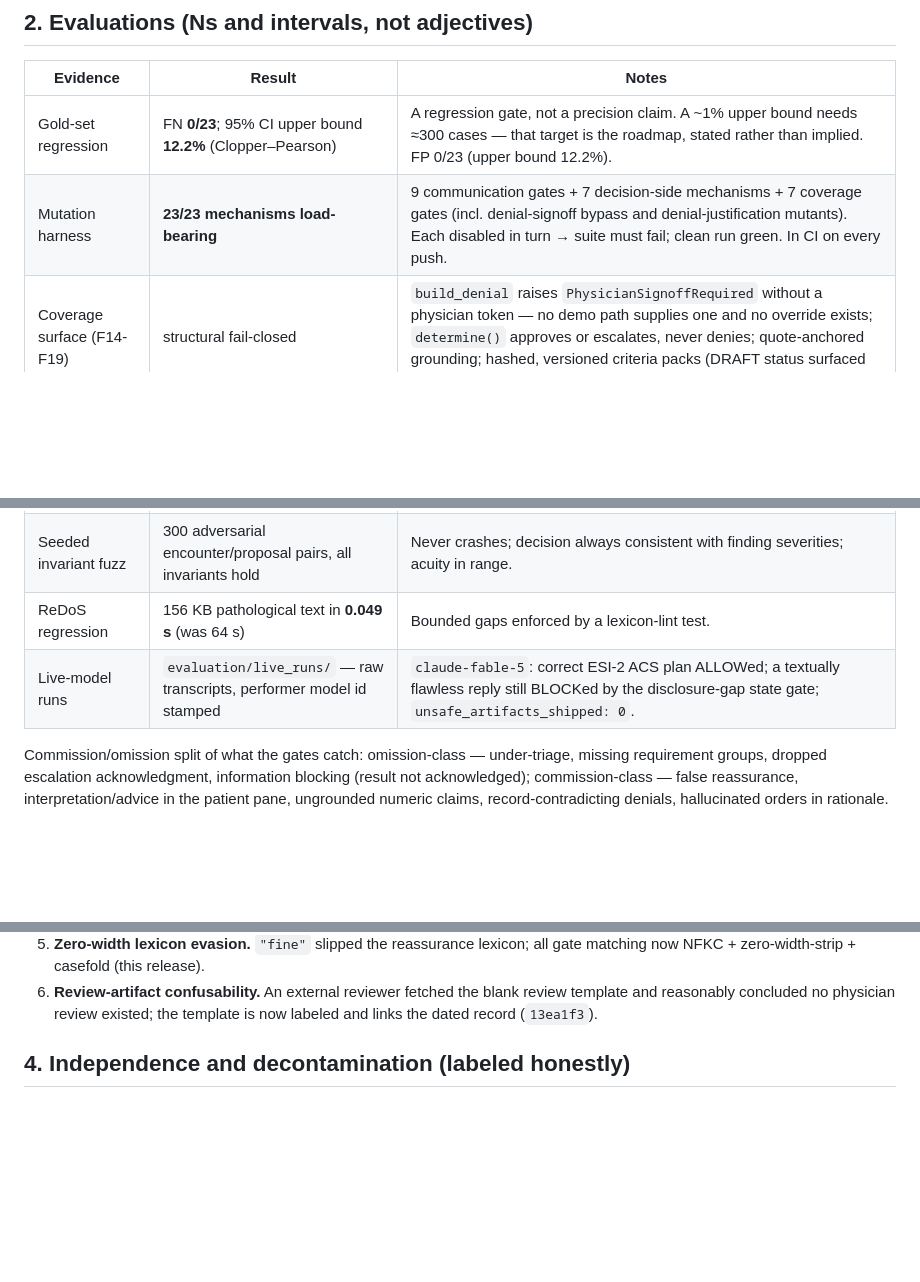
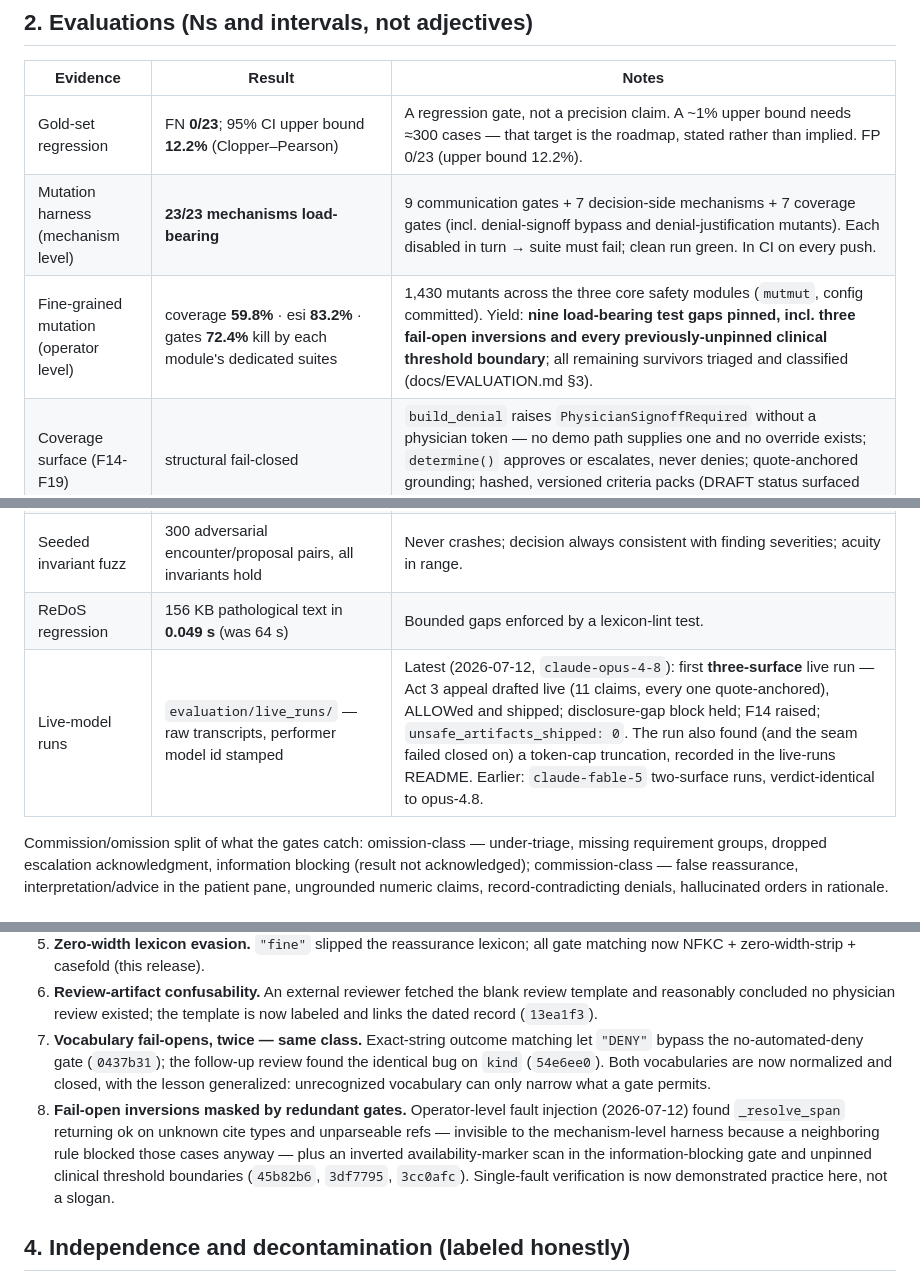
Before and after one commit to GOATnote-Inc/abridge, a Markdown page: docs/SYSTEM_CARD.md, 3 parts joined by grey strips. Drawn GitHub-style; blank space fills up the shorter version.

Commit message:
docs(card): system card catches up with today's evidence
Section 2 gains the operator-level mutation row (1,430 mutants across
the three core safety modules; per-module kill rates; nine pinned gaps
incl. three fail-open inversions) and the live-runs row now leads with
the first three-surface run. Section 3's negative-findings ledger gains
the two newest failure classes on the record: the twice-found
vocabulary fail-open (outcome, then kind — same bug class, lesson
generalized) and the redundant-gate-masked inversions that fault
injection surfaced. make check green.

Co-Authored-By: Claude Fable 5 <noreply@anthropic.com>

```diff
--- a/docs/SYSTEM_CARD.md
+++ b/docs/SYSTEM_CARD.md
@@ -37,13 +37,14 @@ omission-class harms.
 | Evidence | Result | Notes |
 |---|---|---|
 | Gold-set regression | FN **0/23**; 95% CI upper bound **12.2%** (Clopper–Pearson) | A regression gate, not a precision claim. A ~1% upper bound needs ≈300 cases — that target is the roadmap, stated rather than implied. FP 0/23 (upper bound 12.2%). |
-| Mutation harness | **23/23 mechanisms load-bearing** | 9 communication gates + 7 decision-side mechanisms + 7 coverage gates (incl. denial-signoff bypass and denial-justification mutants). Each disabled in turn → suite must fail; clean run green. In CI on every push. |
+| Mutation harness (mechanism level) | **23/23 mechanisms load-bearing** | 9 communication gates + 7 decision-side mechanisms + 7 coverage gates (incl. denial-signoff bypass and denial-justification mutants). Each disabled in turn → suite must fail; clean run green. In CI on every push. |
+| Fine-grained mutation (operator level) | coverage **59.8%** · esi **83.2%** · gates **72.4%** kill by each module's dedicated suites | 1,430 mutants across the three core safety modules (`mutmut`, config committed). Yield: **nine load-bearing test gaps pinned, incl. three fail-open inversions and every previously-unpinned clinical threshold boundary**; all remaining survivors triaged and classified (docs/EVALUATION.md §3). |
 | Coverage surface (F14-F19) | structural fail-closed | `build_denial` raises `PhysicianSignoffRequired` without a physician token — no demo path supplies one and no override exists; `determine()` approves or escalates, never denies; quote-anchored grounding; hashed, versioned criteria packs (DRAFT status surfaced verbatim). 58 dedicated tests. |
 | Loop exhibit (oracle vs self-critique) | oracle 7/9 @ 1.43 mean attempts; self-critique 5/9 @ 2.00 | Same small performer on identical cases incl. planted traps; committed trace + offline-re-renderable chart (`evaluation/exhibit/`). |
 | Boundary-adversarial suite | **22 automated attacks, 0 gate bypasses** | Prompt injection via transcript/rationale/message content; order-token spoofing; Unicode lexicon evasion (zero-width, fullwidth); demographic invariance; consent-waiver arguments. *Automated probes — no human red-team hours yet; stated plainly.* |
 | Seeded invariant fuzz | 300 adversarial encounter/proposal pairs, all invariants hold | Never crashes; decision always consistent with finding severities; acuity in range. |
 | ReDoS regression | 156 KB pathological text in **0.049 s** (was 64 s) | Bounded gaps enforced by a lexicon-lint test. |
-| Live-model runs | `evaluation/live_runs/` — raw transcripts, performer model id stamped | `claude-fable-5`: correct ESI-2 ACS plan ALLOWed; a textually flawless reply still BLOCKed by the disclosure-gap state gate; `unsafe_artifacts_shipped: 0`. |
+| Live-model runs | `evaluation/live_runs/` — raw transcripts, performer model id stamped | Latest (2026-07-12, `claude-opus-4-8`): first **three-surface** live run — Act 3 appeal drafted live (11 claims, every one quote-anchored), ALLOWed and shipped; disclosure-gap block held; F14 raised; `unsafe_artifacts_shipped: 0`. The run also found (and the seam failed closed on) a token-cap truncation, recorded in the live-runs README. Earlier: `claude-fable-5` two-surface runs, verdict-identical to opus-4.8. |
 
 Commission/omission split of what the gates catch: omission-class — under-triage,
 missing requirement groups, dropped escalation acknowledgment, information
@@ -75,6 +76,20 @@ kept on the record (fix commit in parentheses):
 6. **Review-artifact confusability.** An external reviewer fetched the blank
    review template and reasonably concluded no physician review existed; the
    template is now labeled and links the dated record (`13ea1f3`).
+7. **Vocabulary fail-opens, twice — same class.** Exact-string outcome
+   matching let `"DENY"` bypass the no-automated-deny gate (`0437b31`);
+   the follow-up review found the identical bug on `kind` (`54e6ee0`).
+   Both vocabularies are now normalized and closed, with the lesson
+   generalized: unrecognized vocabulary can only narrow what a gate
+   permits.
+8. **Fail-open inversions masked by redundant gates.** Operator-level
+   fault injection (2026-07-12) found `_resolve_span` returning ok on
+   unknown cite types and unparseable refs — invisible to the
+   mechanism-level harness because a neighboring rule blocked those cases
+   anyway — plus an inverted availability-marker scan in the
+   information-blocking gate and unpinned clinical threshold boundaries
+   (`45b82b6`, `3df7795`, `3cc0afc`). Single-fault verification is now
+   demonstrated practice here, not a slogan.
 
 ## 4. Independence and decontamination (labeled honestly)
 
```
